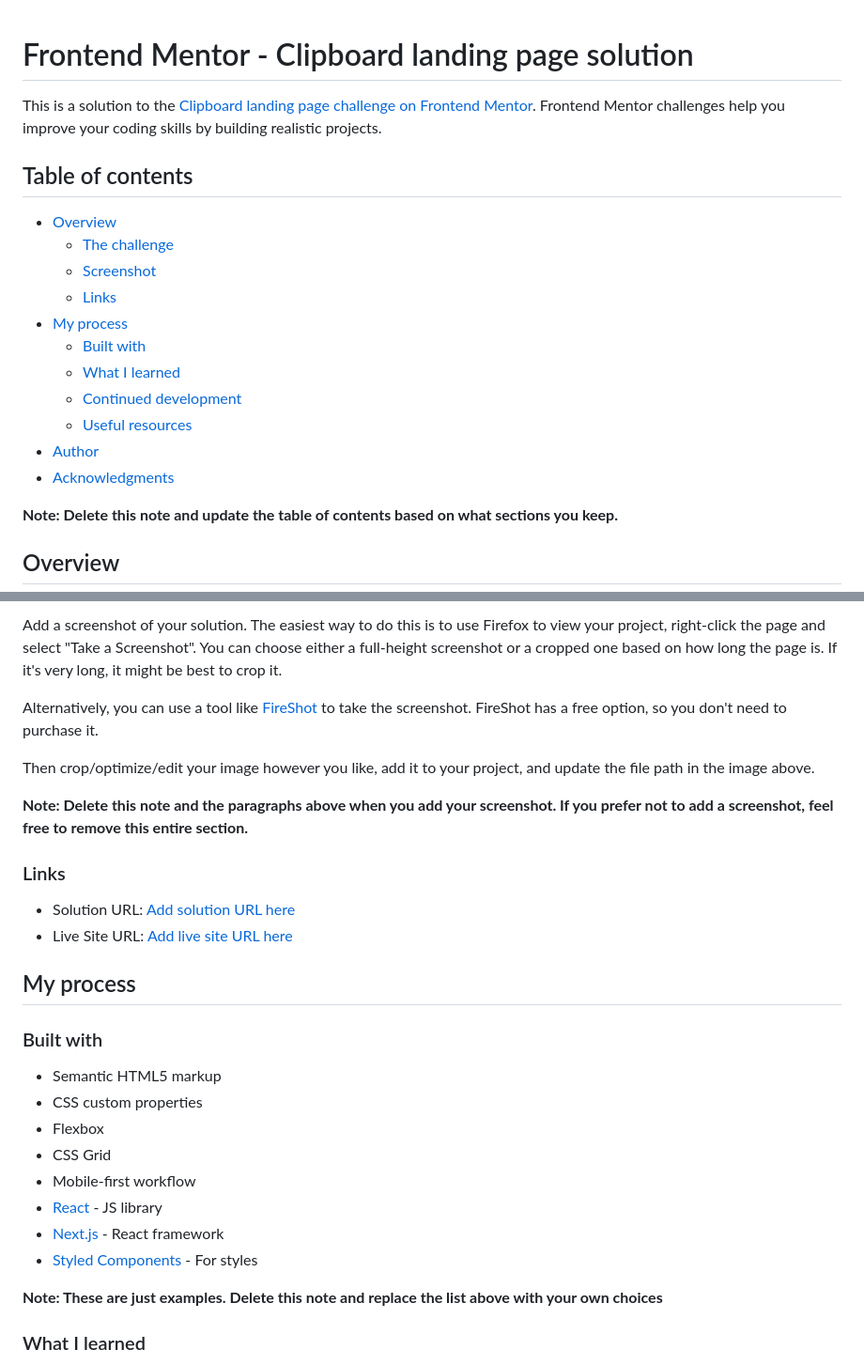
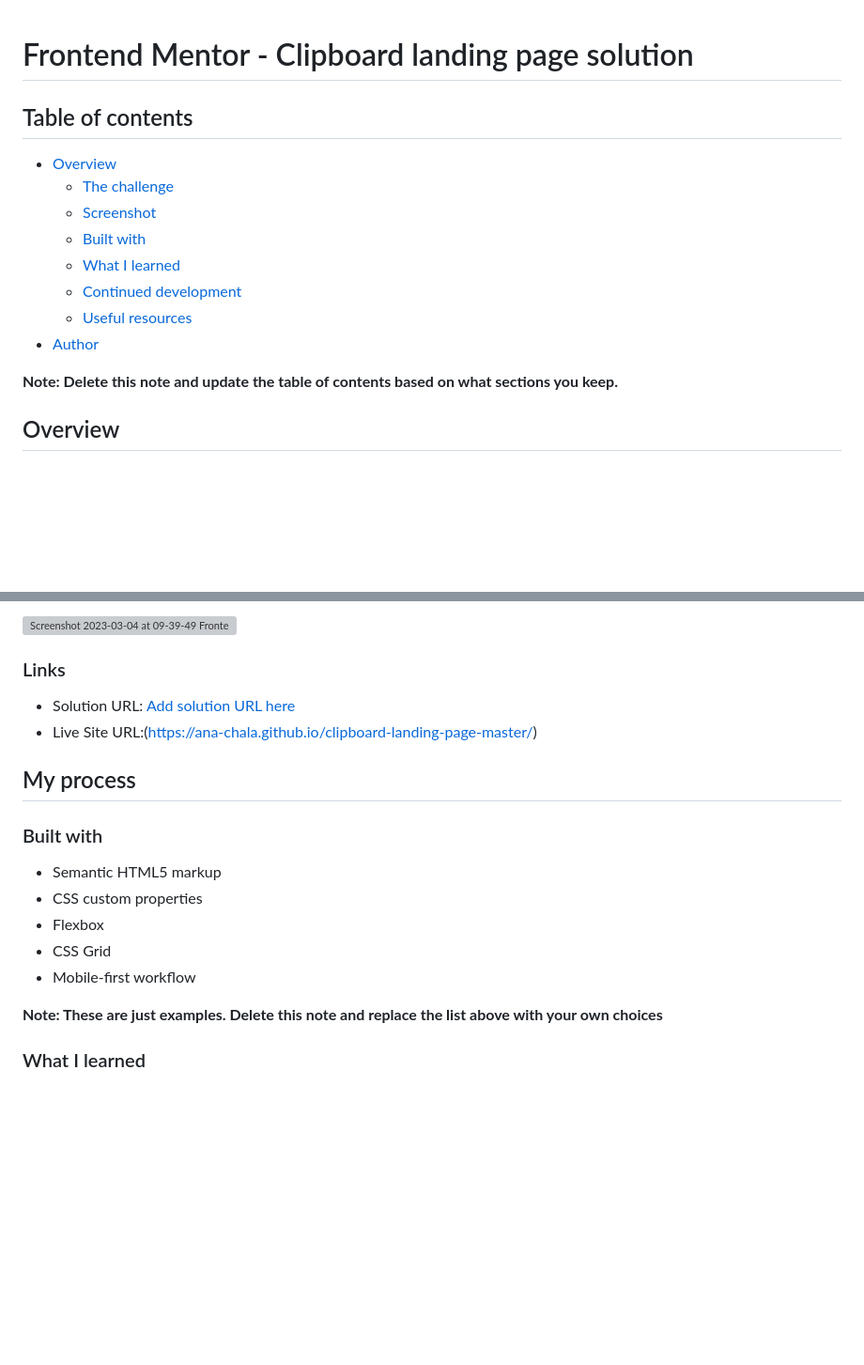
Before and after one commit to Ana-Chala/clipboard-landing-page-master, a Markdown page: README.md, 2 parts joined by grey strips. Shown at 94% size. Rendered like a GitHub page; blank space fills up the shorter version; grey boxes are pictures that could not be loaded.

```diff
--- a/README.md
+++ b/README.md
@@ -1,20 +1,17 @@
 # Frontend Mentor - Clipboard landing page solution
 
-This is a solution to the [Clipboard landing page challenge on Frontend Mentor](https://www.frontendmentor.io/challenges/clipboard-landing-page-5cc9bccd6c4c91111378ecb9). Frontend Mentor challenges help you improve your coding skills by building realistic projects.
 
 ## Table of contents
 
 - [Overview](#overview)
   - [The challenge](#the-challenge)
   - [Screenshot](#screenshot)
-  - [Links](#links)
-- [My process](#my-process)
   - [Built with](#built-with)
   - [What I learned](#what-i-learned)
   - [Continued development](#continued-development)
   - [Useful resources](#useful-resources)
 - [Author](#author)
-- [Acknowledgments](#acknowledgments)
+
 
 **Note: Delete this note and update the table of contents based on what sections you keep.**
 
@@ -33,16 +30,10 @@ Users should be able to:
 
-Add a screenshot of your solution. The easiest way to do this is to use Firefox to view your project, right-click the page and select "Take a Screenshot". You can choose either a full-height screenshot or a cropped one based on how long the page is. If it's very long, it might be best to crop it.
-
-Alternatively, you can use a tool like [FireShot](https://getfireshot.com/) to take the screenshot. FireShot has a free option, so you don't need to purchase it.
-
-Then crop/optimize/edit your image however you like, add it to your project, and update the file path in the image above.
-
-**Note: Delete this note and the paragraphs above when you add your screenshot. If you prefer not to add a screenshot, feel free to remove this entire section.**
+![Screenshot 2023-03-04 at 09-39-49 Frontend Mentor Clipboard landing page](https://user-images.githubusercontent.com/121057105/222920736-7afeb525-c267-4926-8230-242709dc60a1.png)
 
 ### Links
 
 - Solution URL: [Add solution URL here](https://your-solution-url.com)
-- Live Site URL: [Add live site URL here](https://your-live-site-url.com)
+- Live Site URL:(https://ana-chala.github.io/clipboard-landing-page-master/)
 
 ## My process
 
@@ -53,9 +44,7 @@ Then crop/optimize/edit your image however you like, add it to your project, and
 - Flexbox
 - CSS Grid
 - Mobile-first workflow
-- [React](https://reactjs.org/) - JS library
-- [Next.js](https://nextjs.org/) - React framework
-- [Styled Components](https://styled-components.com/) - For styles
+
 
 **Note: These are just examples. Delete this note and replace the list above with your own choices**
 
```
Also changed, not shown: other parts of README.md (+1 -1 lines).
